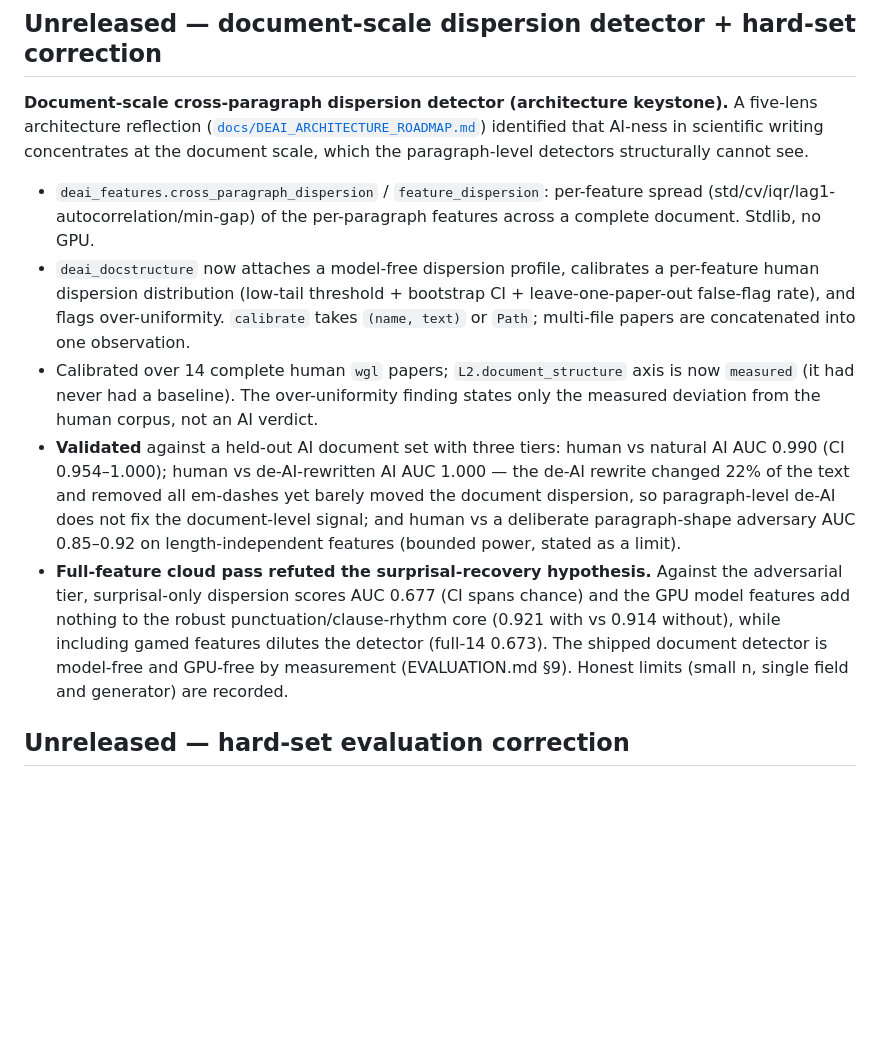
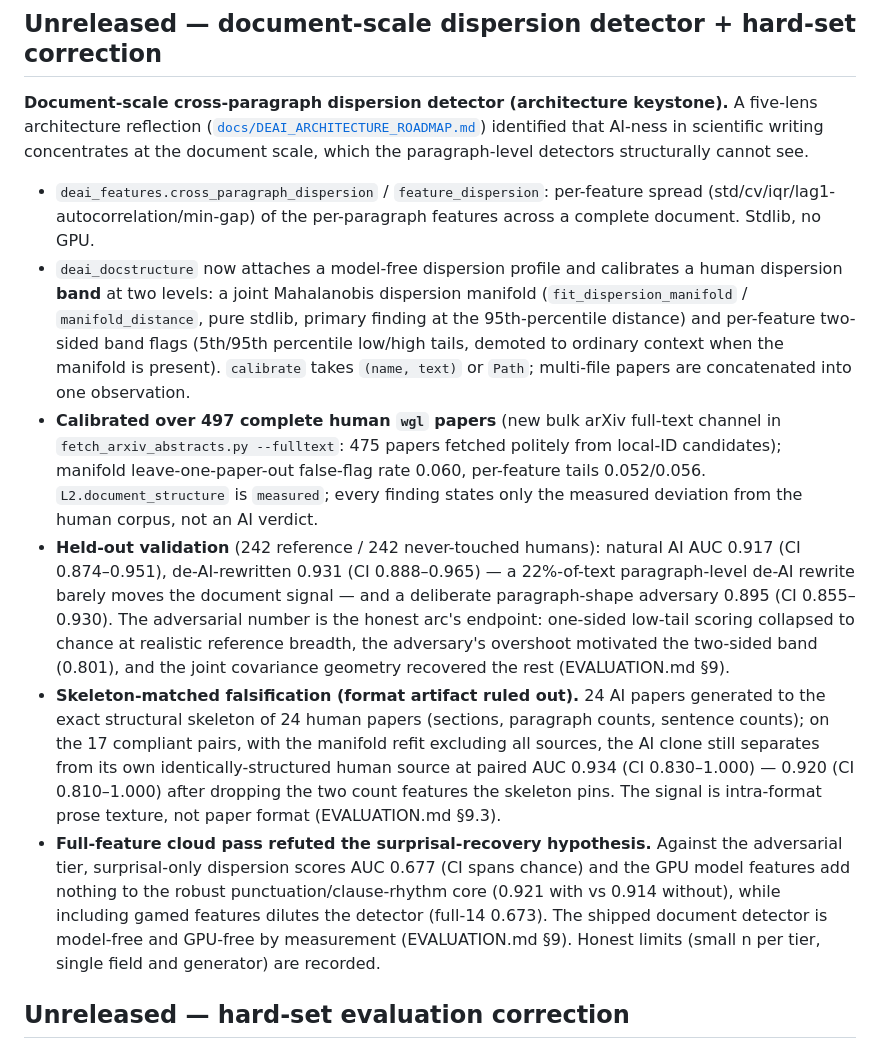
Before and after one commit to skymanbp/sci-paper, a Markdown page: CHANGELOG.md, the part around the change. Drawn GitHub-style; blank space fills up the shorter version.

```diff
--- a/CHANGELOG.md
+++ b/CHANGELOG.md
@@ -13,25 +13,38 @@ the paragraph-level detectors structurally cannot see.
 - `deai_features.cross_paragraph_dispersion` / `feature_dispersion`: per-feature spread
   (std/cv/iqr/lag1-autocorrelation/min-gap) of the per-paragraph features across a
   complete document. Stdlib, no GPU.
-- `deai_docstructure` now attaches a model-free dispersion profile, calibrates a
-  per-feature human dispersion distribution (low-tail threshold + bootstrap CI +
-  leave-one-paper-out false-flag rate), and flags over-uniformity. `calibrate` takes
-  `(name, text)` or `Path`; multi-file papers are concatenated into one observation.
-- Calibrated over 14 complete human `wgl` papers; `L2.document_structure` axis is now
-  `measured` (it had never had a baseline). The over-uniformity finding states only the
+- `deai_docstructure` now attaches a model-free dispersion profile and calibrates a
+  human dispersion **band** at two levels: a joint Mahalanobis dispersion manifold
+  (`fit_dispersion_manifold` / `manifold_distance`, pure stdlib, primary finding at the
+  95th-percentile distance) and per-feature two-sided band flags (5th/95th percentile
+  low/high tails, demoted to ordinary context when the manifold is present). `calibrate`
+  takes `(name, text)` or `Path`; multi-file papers are concatenated into one
+  observation.
+- **Calibrated over 497 complete human `wgl` papers** (new bulk arXiv full-text channel
+  in `fetch_arxiv_abstracts.py --fulltext`: 475 papers fetched politely from local-ID
+  candidates); manifold leave-one-paper-out false-flag rate 0.060, per-feature tails
+  0.052/0.056. `L2.document_structure` is `measured`; every finding states only the
   measured deviation from the human corpus, not an AI verdict.
-- **Validated** against a held-out AI document set with three tiers: human vs natural AI
-  AUC 0.990 (CI 0.954–1.000); human vs de-AI-rewritten AI AUC 1.000 — the de-AI rewrite
-  changed 22% of the text and removed all em-dashes yet barely moved the document
-  dispersion, so paragraph-level de-AI does not fix the document-level signal; and human
-  vs a deliberate paragraph-shape adversary AUC 0.85–0.92 on length-independent features
-  (bounded power, stated as a limit).
+- **Held-out validation** (242 reference / 242 never-touched humans): natural AI AUC
+  0.917 (CI 0.874–0.951), de-AI-rewritten 0.931 (CI 0.888–0.965) — a 22%-of-text
+  paragraph-level de-AI rewrite barely moves the document signal — and a deliberate
+  paragraph-shape adversary 0.895 (CI 0.855–0.930). The adversarial number is the honest
+  arc's endpoint: one-sided low-tail scoring collapsed to chance at realistic reference
+  breadth, the adversary's overshoot motivated the two-sided band (0.801), and the joint
+  covariance geometry recovered the rest (EVALUATION.md §9).
+- **Skeleton-matched falsification (format artifact ruled out).** 24 AI papers generated
+  to the exact structural skeleton of 24 human papers (sections, paragraph counts,
+  sentence counts); on the 17 compliant pairs, with the manifold refit excluding all
+  sources, the AI clone still separates from its own identically-structured human source
+  at paired AUC 0.934 (CI 0.830–1.000) — 0.920 (CI 0.810–1.000) after dropping the two
+  count features the skeleton pins. The signal is intra-format prose texture, not paper
+  format (EVALUATION.md §9.3).
 - **Full-feature cloud pass refuted the surprisal-recovery hypothesis.** Against the
   adversarial tier, surprisal-only dispersion scores AUC 0.677 (CI spans chance) and the
   GPU model features add nothing to the robust punctuation/clause-rhythm core (0.921 with
   vs 0.914 without), while including gamed features dilutes the detector (full-14 0.673).
   The shipped document detector is model-free and GPU-free by measurement (EVALUATION.md
-  §9). Honest limits (small n, single field and generator) are recorded.
+  §9). Honest limits (small n per tier, single field and generator) are recorded.
 
 ## Unreleased — hard-set evaluation correction
 
```
Also changed, not shown: EVALUATION.md (+25 -0 lines), docs/DEAI_FRONTIER.md (+9 -2 lines).
